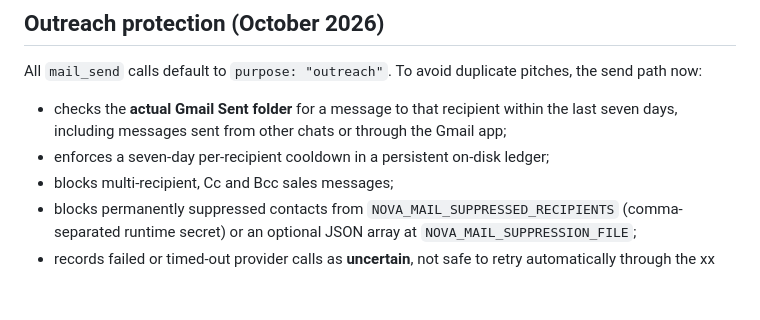
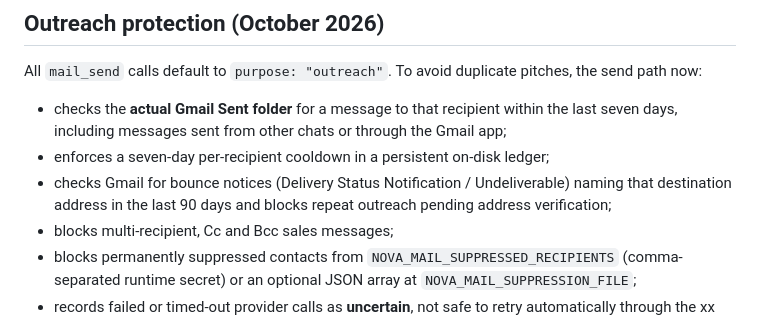
Before and after one commit to farzinfarahi30-star/Leadpilot-ai, a Markdown page: nova-mail/README.md, the part around the change. Drawn GitHub-style; blank space fills up the shorter version.

Commit message:
docs(nova-mail): explain 90-day bounce suppression and verification gate

```diff
--- a/nova-mail/README.md
+++ b/nova-mail/README.md
@@ -38,6 +38,7 @@ This package is intentionally email-only. No advertising, calendar, CRM, browser
 All `mail_send` calls default to `purpose: "outreach"`. To avoid duplicate pitches, the send path now:
 - checks the **actual Gmail Sent folder** for a message to that recipient within the last seven days, including messages sent from other chats or through the Gmail app;
 - enforces a seven-day per-recipient cooldown in a persistent on-disk ledger;
+- checks Gmail for bounce notices (Delivery Status Notification / Undeliverable) naming that destination address in the last 90 days and blocks repeat outreach pending address verification;
 - blocks multi-recipient, Cc and Bcc sales messages;
 - blocks permanently suppressed contacts from `NOVA_MAIL_SUPPRESSED_RECIPIENTS` (comma-separated runtime secret) or an optional JSON array at `NOVA_MAIL_SUPPRESSION_FILE`;
 - records failed or timed-out provider calls as **uncertain**, not safe to retry automatically through the xx fallback.
```
